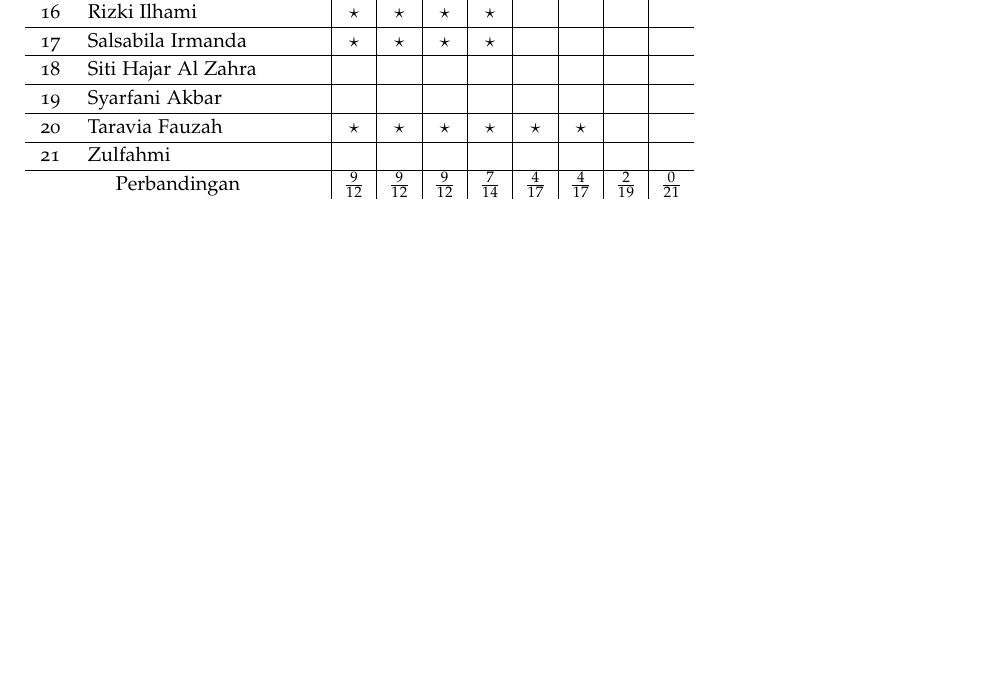
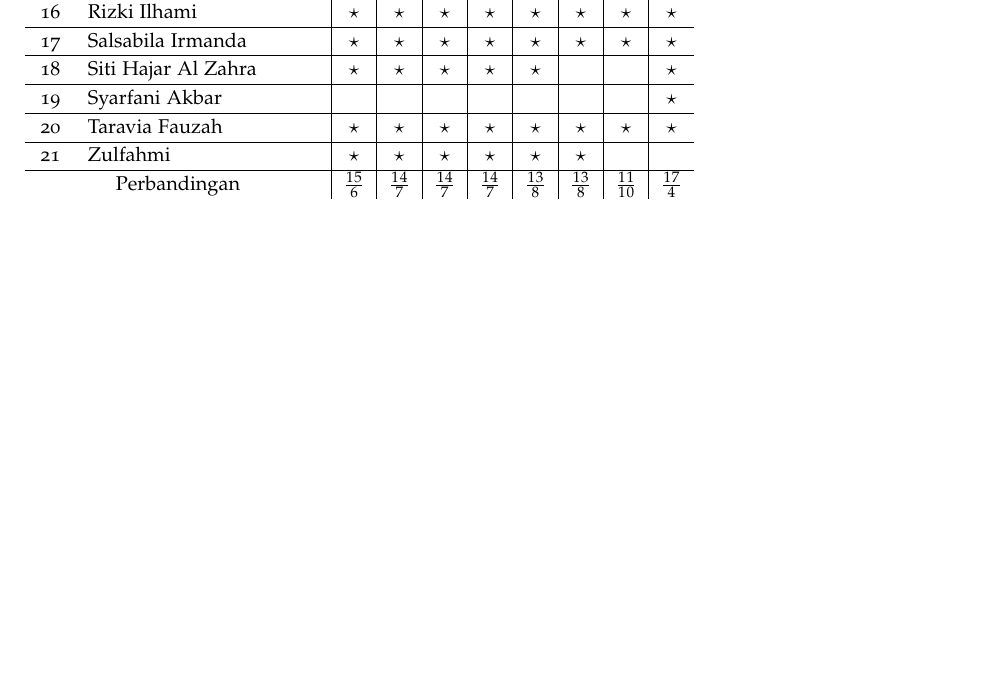
Before and after one commit to muhdavi/practice-big-data-2022, a LaTeX document (lab_notes.tex): part of page 26 of 147, cut so that both start at the same text. Compiled offline with pdfLaTeX.

Commit message:
review laporan tgl 5 januari 2023

```diff
--- a/lab_notes.tex
+++ b/lab_notes.tex
@@ -1311,6 +1304,0 @@ No 	& Nama 						& $\star$ & & & & & & & \\ \hline
-16 	& Rizki Ilhami				& $\star$ & $\star$ & $\star$ & $\star$ & & & & \\ \hline
-17 	& Salsabila Irmanda			& $\star$ & $\star$ & $\star$ & $\star$ & & & & \\ \hline
-18 	& Siti Hajar Al Zahra		& & & & & & & & \\ \hline
-19 	& Syarfani Akbar			& & & & & & & & \\ \hline
-20 	& Taravia Fauzah			& $\star$ & $\star$ & $\star$ & $\star$ & $\star$ & $\star$ & & \\ \hline
-21 	& Zulfahmi					& & & & & & & & \\ \hline
@@ -1317,12 +1311,18 @@ No 	& Nama 						& $\star$ & & & & & & & \\ \hline
+16 	& Rizki Ilhami				& $\star$ & $\star$ & $\star$ & $\star$ & $\star$ & $\star$ & $\star$ & $\star$ \\ \hline
+17 	& Salsabila Irmanda			& $\star$ & $\star$ & $\star$ & $\star$ & $\star$ & $\star$ & $\star$ & $\star$ \\ \hline
+18 	& Siti Hajar Al Zahra		& $\star$ & $\star$ & $\star$ & $\star$ & $\star$ & & & $\star$ \\ \hline
+19 	& Syarfani Akbar			& & & & & & & & $\star$ \\ \hline
+20 	& Taravia Fauzah			& $\star$ & $\star$ & $\star$ & $\star$ & $\star$ & $\star$ & $\star$ & $\star$ \\ \hline
+21 	& Zulfahmi					& $\star$ & $\star$ & $\star$ & $\star$ & $\star$ & $\star$ & & \\ \hline
 \multicolumn{2}{c|}{Perbandingan}		&
-$\frac{9}{12}$ &
-$\frac{9}{12}$ &
-$\frac{9}{12}$ &
-$\frac{7}{14}$ &
-$\frac{4}{17}$ &
-$\frac{4}{17}$ &
-$\frac{2}{19}$ &
-$\frac{0}{21}$ \\
+$\frac{15}{6}$ &
+$\frac{14}{7}$ &
+$\frac{14}{7}$ &
+$\frac{14}{7}$ &
+$\frac{13}{8}$ &
+$\frac{13}{8}$ &
+$\frac{11}{10}$ &
+$\frac{17}{4}$ \\
 \end{tabular}
 \end{table}
 
```
Also changed, not shown: lab_notes.bbl (added), lab_notes.tex (30 more changed lines).
